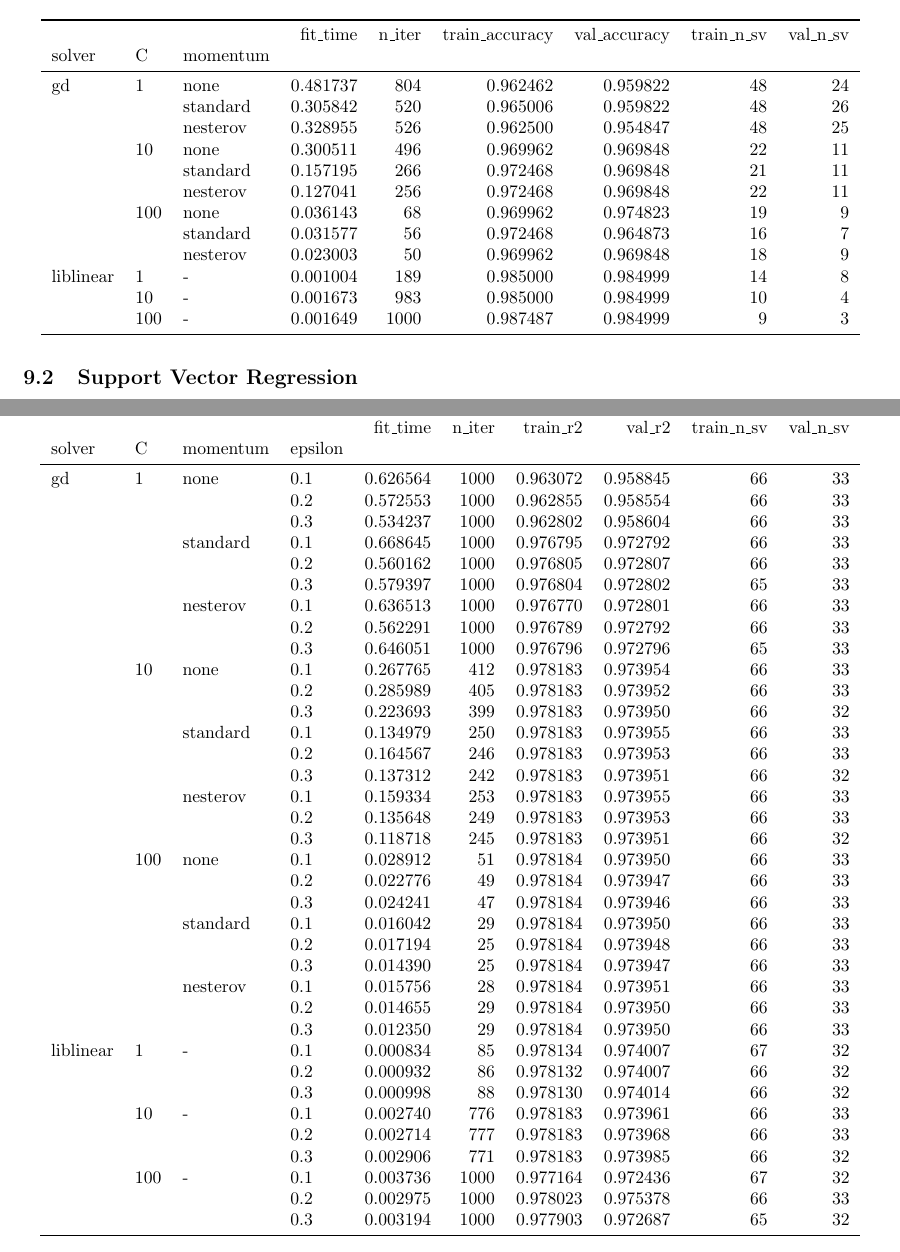
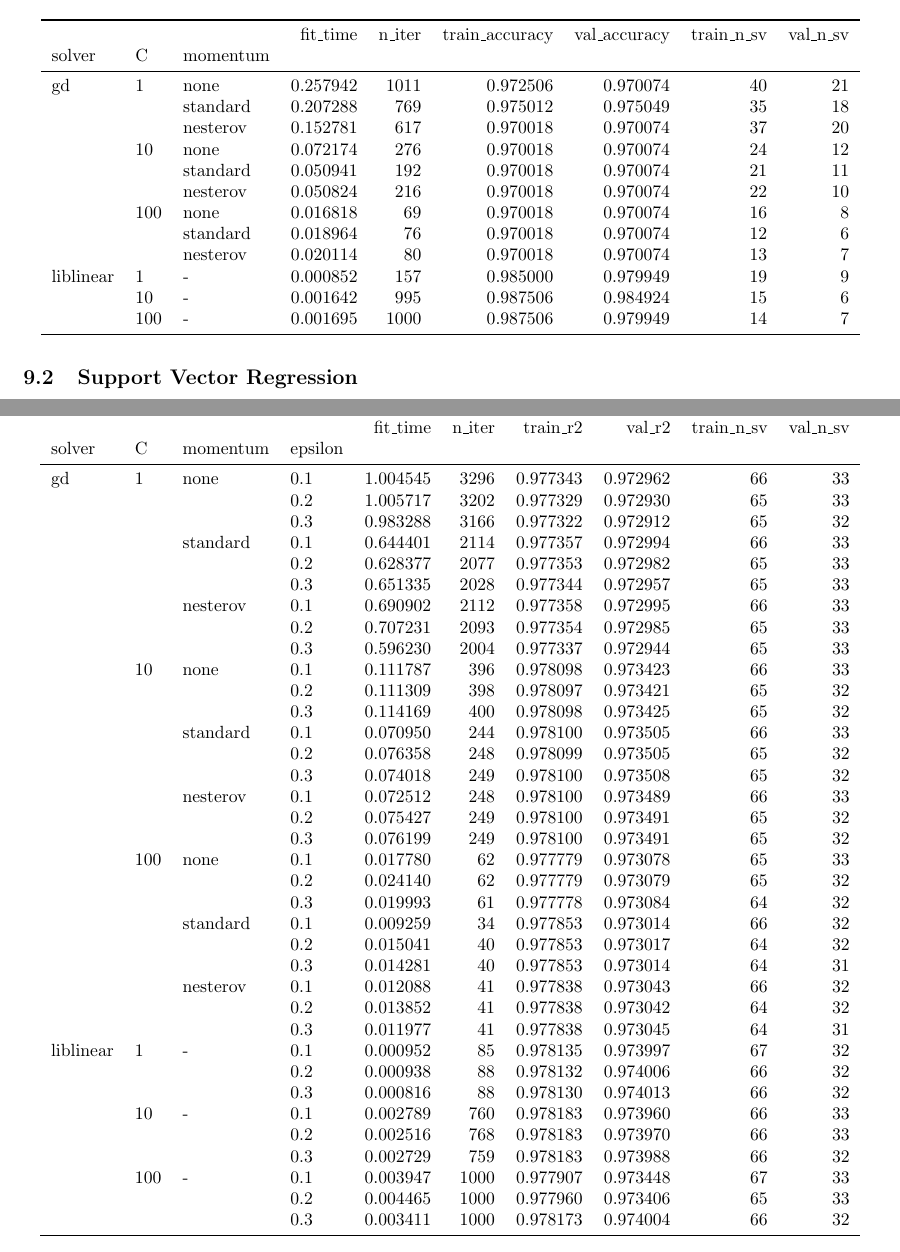
Before and after one commit to dmeoli/optiml, a LaTeX document (notebooks/ml/tex/CM_report.tex, which reads notebooks/ml/tex/experiments/primal_svc_squared_hinge.tex, notebooks/ml/tex/experiments/primal_svr_squared_eps.tex): two parts of pages 26 and 32 of 34, joined at a grey line, cut so that both start at the same text. Compiled offline with pdfLaTeX.

Commit message:
fixed sgd

```diff
--- a/notebooks/ml/tex/experiments/primal_svc_squared_hinge.tex
+++ b/notebooks/ml/tex/experiments/primal_svc_squared_hinge.tex
@@ -7,18 +7,18 @@
           &     &   &  fit\_time &  n\_iter &  train\_accuracy &  val\_accuracy &  train\_n\_sv &  val\_n\_sv \\
 solver & C & momentum &           &         &                 &               &             &           \\
 \midrule
-gd & 1   & none &  0.481737 &     804 &        0.962462 &      0.959822 &          48 &        24 \\
-          &     & standard &  0.305842 &     520 &        0.965006 &      0.959822 &          48 &        26 \\
-          &     & nesterov &  0.328955 &     526 &        0.962500 &      0.954847 &          48 &        25 \\
-          & 10  & none &  0.300511 &     496 &        0.969962 &      0.969848 &          22 &        11 \\
-          &     & standard &  0.157195 &     266 &        0.972468 &      0.969848 &          21 &        11 \\
-          &     & nesterov &  0.127041 &     256 &        0.972468 &      0.969848 &          22 &        11 \\
-          & 100 & none &  0.036143 &      68 &        0.969962 &      0.974823 &          19 &         9 \\
-          &     & standard &  0.031577 &      56 &        0.972468 &      0.964873 &          16 &         7 \\
-          &     & nesterov &  0.023003 &      50 &        0.969962 &      0.969848 &          18 &         9 \\
-liblinear & 1   & - &  0.001004 &     189 &        0.985000 &      0.984999 &          14 &         8 \\
-          & 10  & - &  0.001673 &     983 &        0.985000 &      0.984999 &          10 &         4 \\
-          & 100 & - &  0.001649 &    1000 &        0.987487 &      0.984999 &           9 &         3 \\
+gd & 1   & none &  0.257942 &    1011 &        0.972506 &      0.970074 &          40 &        21 \\
+          &     & standard &  0.207288 &     769 &        0.975012 &      0.975049 &          35 &        18 \\
+          &     & nesterov &  0.152781 &     617 &        0.970018 &      0.970074 &          37 &        20 \\
+          & 10  & none &  0.072174 &     276 &        0.970018 &      0.970074 &          24 &        12 \\
+          &     & standard &  0.050941 &     192 &        0.970018 &      0.970074 &          21 &        11 \\
+          &     & nesterov &  0.050824 &     216 &        0.970018 &      0.970074 &          22 &        10 \\
+          & 100 & none &  0.016818 &      69 &        0.970018 &      0.970074 &          16 &         8 \\
+          &     & standard &  0.018964 &      76 &        0.970018 &      0.970074 &          12 &         6 \\
+          &     & nesterov &  0.020114 &      80 &        0.970018 &      0.970074 &          13 &         7 \\
+liblinear & 1   & - &  0.000852 &     157 &        0.985000 &      0.979949 &          19 &         9 \\
+          & 10  & - &  0.001642 &     995 &        0.987506 &      0.984924 &          15 &         6 \\
+          & 100 & - &  0.001695 &    1000 &        0.987506 &      0.979949 &          14 &         7 \\
 \bottomrule
 \end{tabular}
 \end{table}
--- a/notebooks/ml/tex/experiments/primal_svr_squared_eps.tex
+++ b/notebooks/ml/tex/experiments/primal_svr_squared_eps.tex
@@ -7,42 +7,42 @@
           &     &   &     &  fit\_time &  n\_iter &  train\_r2 &    val\_r2 &  train\_n\_sv &  val\_n\_sv \\
 solver & C & momentum & epsilon &           &         &           &           &             &           \\
 \midrule
-gd & 1   & none & 0.1 &  0.626564 &    1000 &  0.963072 &  0.958845 &          66 &        33 \\
-          &     &   & 0.2 &  0.572553 &    1000 &  0.962855 &  0.958554 &          66 &        33 \\
-          &     &   & 0.3 &  0.534237 &    1000 &  0.962802 &  0.958604 &          66 &        33 \\
-          &     & standard & 0.1 &  0.668645 &    1000 &  0.976795 &  0.972792 &          66 &        33 \\
-          &     &   & 0.2 &  0.560162 &    1000 &  0.976805 &  0.972807 &          66 &        33 \\
-          &     &   & 0.3 &  0.579397 &    1000 &  0.976804 &  0.972802 &          65 &        33 \\
-          &     & nesterov & 0.1 &  0.636513 &    1000 &  0.976770 &  0.972801 &          66 &        33 \\
-          &     &   & 0.2 &  0.562291 &    1000 &  0.976789 &  0.972792 &          66 &        33 \\
-          &     &   & 0.3 &  0.646051 &    1000 &  0.976796 &  0.972796 &          65 &        33 \\
-          & 10  & none & 0.1 &  0.267765 &     412 &  0.978183 &  0.973954 &          66 &        33 \\
-          &     &   & 0.2 &  0.285989 &     405 &  0.978183 &  0.973952 &          66 &        33 \\
-          &     &   & 0.3 &  0.223693 &     399 &  0.978183 &  0.973950 &          66 &        32 \\
-          &     & standard & 0.1 &  0.134979 &     250 &  0.978183 &  0.973955 &          66 &        33 \\
-          &     &   & 0.2 &  0.164567 &     246 &  0.978183 &  0.973953 &          66 &        33 \\
-          &     &   & 0.3 &  0.137312 &     242 &  0.978183 &  0.973951 &          66 &        32 \\
-          &     & nesterov & 0.1 &  0.159334 &     253 &  0.978183 &  0.973955 &          66 &        33 \\
-          &     &   & 0.2 &  0.135648 &     249 &  0.978183 &  0.973953 &          66 &        33 \\
-          &     &   & 0.3 &  0.118718 &     245 &  0.978183 &  0.973951 &          66 &        32 \\
-          & 100 & none & 0.1 &  0.028912 &      51 &  0.978184 &  0.973950 &          66 &        33 \\
-          &     &   & 0.2 &  0.022776 &      49 &  0.978184 &  0.973947 &          66 &        33 \\
-          &     &   & 0.3 &  0.024241 &      47 &  0.978184 &  0.973946 &          66 &        33 \\
-          &     & standard & 0.1 &  0.016042 &      29 &  0.978184 &  0.973950 &          66 &        33 \\
-          &     &   & 0.2 &  0.017194 &      25 &  0.978184 &  0.973948 &          66 &        33 \\
-          &     &   & 0.3 &  0.014390 &      25 &  0.978184 &  0.973947 &          66 &        33 \\
-          &     & nesterov & 0.1 &  0.015756 &      28 &  0.978184 &  0.973951 &          66 &        33 \\
-          &     &   & 0.2 &  0.014655 &      29 &  0.978184 &  0.973950 &          66 &        33 \\
-          &     &   & 0.3 &  0.012350 &      29 &  0.978184 &  0.973950 &          66 &        33 \\
-liblinear & 1   & - & 0.1 &  0.000834 &      85 &  0.978134 &  0.974007 &          67 &        32 \\
-          &     &   & 0.2 &  0.000932 &      86 &  0.978132 &  0.974007 &          66 &        32 \\
-          &     &   & 0.3 &  0.000998 &      88 &  0.978130 &  0.974014 &          66 &        32 \\
-          & 10  & - & 0.1 &  0.002740 &     776 &  0.978183 &  0.973961 &          66 &        33 \\
-          &     &   & 0.2 &  0.002714 &     777 &  0.978183 &  0.973968 &          66 &        33 \\
-          &     &   & 0.3 &  0.002906 &     771 &  0.978183 &  0.973985 &          66 &        32 \\
-          & 100 & - & 0.1 &  0.003736 &    1000 &  0.977164 &  0.972436 &          67 &        32 \\
-          &     &   & 0.2 &  0.002975 &    1000 &  0.978023 &  0.975378 &          66 &        33 \\
-          &     &   & 0.3 &  0.003194 &    1000 &  0.977903 &  0.972687 &          65 &        32 \\
+gd & 1   & none & 0.1 &  1.004545 &    3296 &  0.977343 &  0.972962 &          66 &        33 \\
+          &     &   & 0.2 &  1.005717 &    3202 &  0.977329 &  0.972930 &          65 &        33 \\
+          &     &   & 0.3 &  0.983288 &    3166 &  0.977322 &  0.972912 &          65 &        32 \\
+          &     & standard & 0.1 &  0.644401 &    2114 &  0.977357 &  0.972994 &          66 &        33 \\
+          &     &   & 0.2 &  0.628377 &    2077 &  0.977353 &  0.972982 &          65 &        33 \\
+          &     &   & 0.3 &  0.651335 &    2028 &  0.977344 &  0.972957 &          65 &        33 \\
+          &     & nesterov & 0.1 &  0.690902 &    2112 &  0.977358 &  0.972995 &          66 &        33 \\
+          &     &   & 0.2 &  0.707231 &    2093 &  0.977354 &  0.972985 &          65 &        33 \\
+          &     &   & 0.3 &  0.596230 &    2004 &  0.977337 &  0.972944 &          65 &        33 \\
+          & 10  & none & 0.1 &  0.111787 &     396 &  0.978098 &  0.973423 &          66 &        33 \\
+          &     &   & 0.2 &  0.111309 &     398 &  0.978097 &  0.973421 &          65 &        32 \\
+          &     &   & 0.3 &  0.114169 &     400 &  0.978098 &  0.973425 &          65 &        32 \\
+          &     & standard & 0.1 &  0.070950 &     244 &  0.978100 &  0.973505 &          66 &        33 \\
+          &     &   & 0.2 &  0.076358 &     248 &  0.978099 &  0.973505 &          65 &        32 \\
+          &     &   & 0.3 &  0.074018 &     249 &  0.978100 &  0.973508 &          65 &        32 \\
+          &     & nesterov & 0.1 &  0.072512 &     248 &  0.978100 &  0.973489 &          66 &        33 \\
+          &     &   & 0.2 &  0.075427 &     249 &  0.978100 &  0.973491 &          65 &        32 \\
+          &     &   & 0.3 &  0.076199 &     249 &  0.978100 &  0.973491 &          65 &        32 \\
+          & 100 & none & 0.1 &  0.017780 &      62 &  0.977779 &  0.973078 &          65 &        33 \\
+          &     &   & 0.2 &  0.024140 &      62 &  0.977779 &  0.973079 &          65 &        32 \\
+          &     &   & 0.3 &  0.019993 &      61 &  0.977778 &  0.973084 &          64 &        32 \\
+          &     & standard & 0.1 &  0.009259 &      34 &  0.977853 &  0.973014 &          66 &        32 \\
+          &     &   & 0.2 &  0.015041 &      40 &  0.977853 &  0.973017 &          64 &        32 \\
+          &     &   & 0.3 &  0.014281 &      40 &  0.977853 &  0.973014 &          64 &        31 \\
+          &     & nesterov & 0.1 &  0.012088 &      41 &  0.977838 &  0.973043 &          66 &        32 \\
+          &     &   & 0.2 &  0.013852 &      41 &  0.977838 &  0.973042 &          64 &        32 \\
+          &     &   & 0.3 &  0.011977 &      41 &  0.977838 &  0.973045 &          64 &        31 \\
+liblinear & 1   & - & 0.1 &  0.000952 &      85 &  0.978135 &  0.973997 &          67 &        32 \\
+          &     &   & 0.2 &  0.000938 &      88 &  0.978132 &  0.974006 &          66 &        32 \\
+          &     &   & 0.3 &  0.000816 &      88 &  0.978130 &  0.974013 &          66 &        32 \\
+          & 10  & - & 0.1 &  0.002789 &     760 &  0.978183 &  0.973960 &          66 &        33 \\
+          &     &   & 0.2 &  0.002516 &     768 &  0.978183 &  0.973970 &          66 &        33 \\
+          &     &   & 0.3 &  0.002729 &     759 &  0.978183 &  0.973988 &          66 &        32 \\
+          & 100 & - & 0.1 &  0.003947 &    1000 &  0.977907 &  0.973448 &          67 &        33 \\
+          &     &   & 0.2 &  0.004465 &    1000 &  0.977960 &  0.973406 &          65 &        33 \\
+          &     &   & 0.3 &  0.003411 &    1000 &  0.978173 &  0.974004 &          66 &        32 \\
 \bottomrule
 \end{tabular}
 \end{table}
```
Also changed, not shown: notebooks/ml/tex/CM_report.tex (+1 -1 lines), notebooks/ml/tex/sgd.tex (renamed from notebooks/ml/tex/gd.tex, +1 -1 lines), notebooks/ml/tex/CM_report.pdf, notebooks/ml/tex/img/svc_squared_hinge_loss.png, notebooks/ml/tex/img/svr_squared_eps_loss.png, 2 other files.
